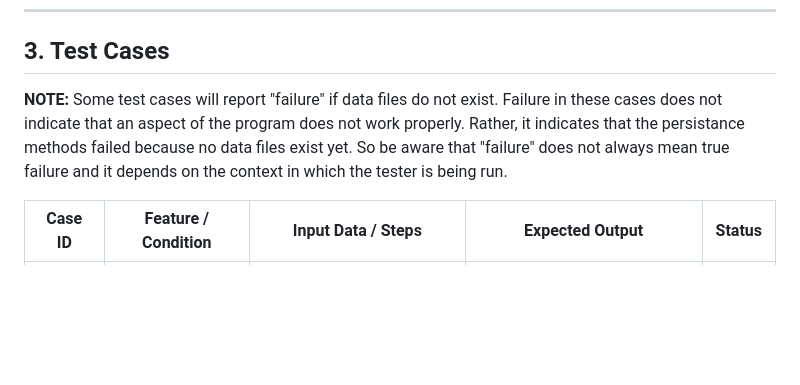
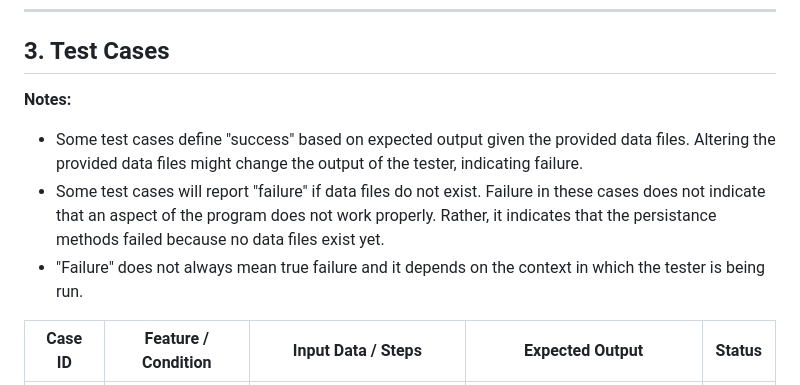
Before and after one commit to ayvacs/cis2430assignments, a Markdown page: README.md, the part around the change. Drawn GitHub-style; blank space fills up the shorter version.

Commit message:
fix test case errors

```diff
--- a/README.md
+++ b/README.md
@@ -222,7 +222,11 @@ The tester will automatically run all test cases, and report results.
 
 ## 3. Test Cases
 
-**NOTE:** Some test cases will report "failure" if data files do not exist. Failure in these cases does not indicate that an aspect of the program does not work properly. Rather, it indicates that the persistance methods failed because no data files exist yet. So be aware that "failure" does not always mean true failure and it depends on the context in which the tester is being run.
+**Notes:**
+
+* Some test cases define "success" based on expected output given the provided data files. Altering the provided data files might change the output of the tester, indicating failure.
+* Some test cases will report "failure" if data files do not exist. Failure in these cases does not indicate that an aspect of the program does not work properly. Rather, it indicates that the persistance methods failed because no data files exist yet.
+* "Failure" does not always mean true failure and it depends on the context in which the tester is being run.
 
 | Case ID | Feature / Condition | Input Data / Steps | Expected Output | Status |
 | --- | --- | --- | --- | --- |
```
